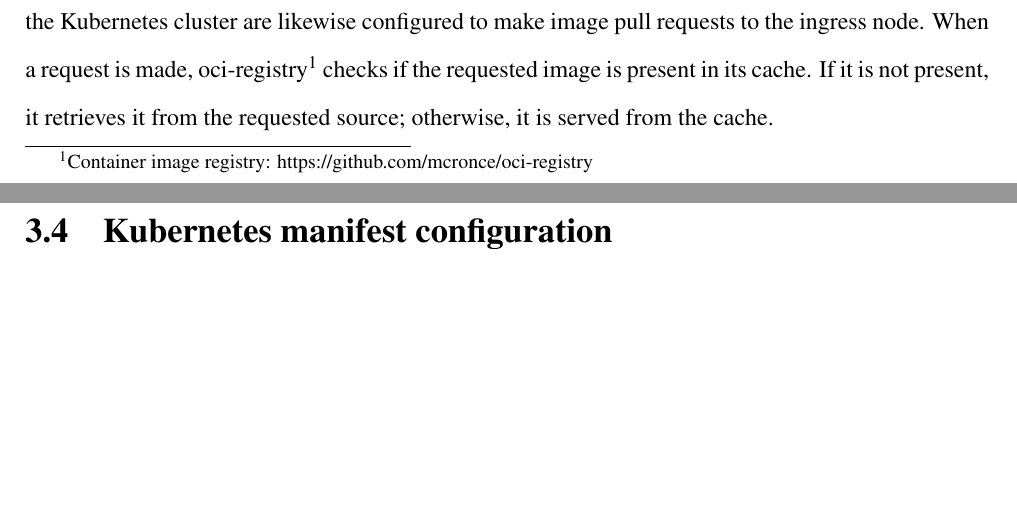
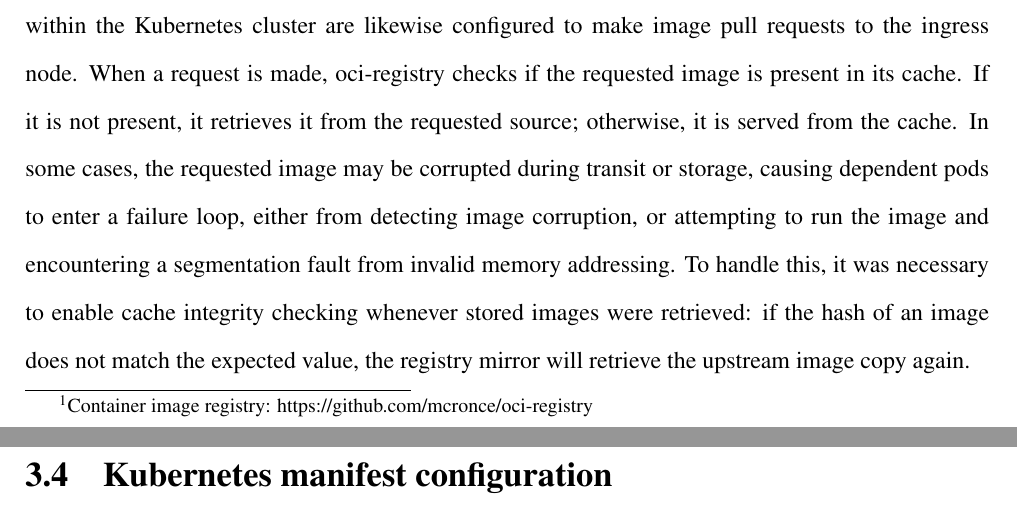
Before and after one commit to CMarcher/dissertation, a LaTeX thesis (main.tex, which reads implementation/implementation.tex): two parts of pages 20 and 21 of 25, joined at a grey line, cut so that both start at the same text, the shorter picture padded with empty space. Compiled offline with pdfLaTeX.

Commit message:
Extend container registry section

```diff
--- a/implementation/implementation.tex
+++ b/implementation/implementation.tex
@@ -57,7 +57,7 @@ With this strategy, any services that need to be exposed to developers but not t
 
 Because of the internet access restrictions on the cluster, Kubernetes Pods attempting to retrieve container images from external sources (such as Docker Hub) will repeatedly fail to deploy. This presents a problem, as some form of external access is required, but it is not acceptable to provide broad internet access to all cluster nodes. In this scenario, it is necessary to use some form of limited proxying solution, where requests can be made to a service local to the network, which has access to the internet, and can pull container images from external image registries on behalf of clients.
 
-A container image mirror service called \textit{oci-registry} was used to achieve this functionality. The ingress node was configured to run oci-registry  and expose it to the physical network. All nodes within the Kubernetes cluster are likewise configured to make image pull requests to the ingress node. When a request is made, oci-registry\footnote{Container image registry: https://github.com/mcronce/oci-registry} checks if the requested image is present in its cache. If it is not present, it retrieves it from the requested source; otherwise, it is served from the cache.
+A container image mirror service called \textit{oci-registry}\footnote{Container image registry: https://github.com/mcronce/oci-registry} was used to achieve this functionality. The ingress node was configured to run oci-registry  and expose it to the physical network. All nodes within the Kubernetes cluster are likewise configured to make image pull requests to the ingress node. When a request is made, oci-registry checks if the requested image is present in its cache. If it is not present, it retrieves it from the requested source; otherwise, it is served from the cache. In some cases, the requested image may be corrupted during transit or storage, causing dependent pods to enter a failure loop, either from detecting image corruption, or attempting to run the image and encountering a segmentation fault from invalid memory addressing. To handle this, it was necessary to enable cache integrity checking whenever stored images were retrieved: if the hash of an image does not match the expected value, the registry mirror will retrieve the upstream image copy again.
 
 \subsection{Cloudflare Tunnel ingress point}
 
```
